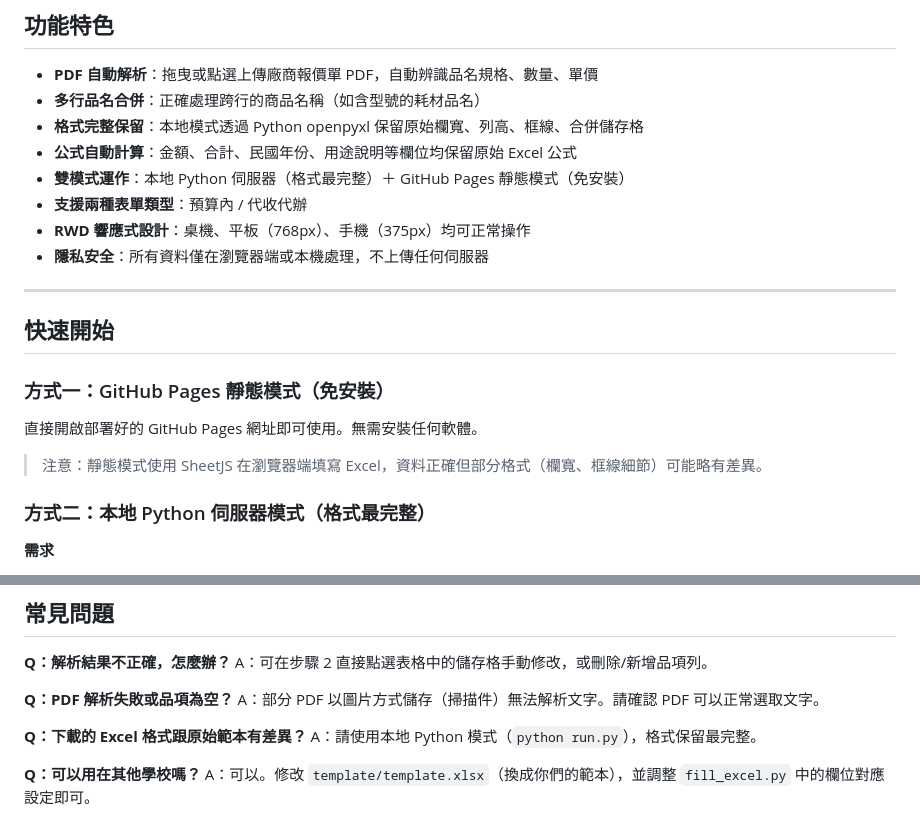
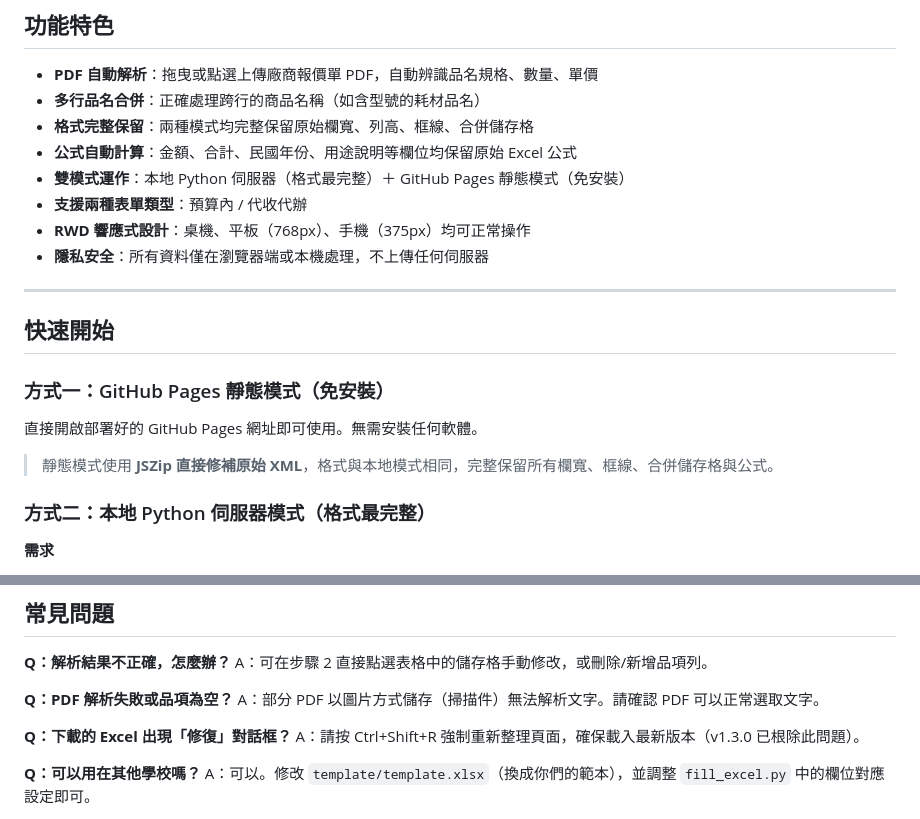
Before and after one commit to cagoooo/budget, a Markdown page: README.md, 2 parts joined by grey strips. Rendered like a GitHub page.

```diff
--- a/README.md
+++ b/README.md
@@ -10,7 +12,7 @@
 
 - **PDF 自動解析**：拖曳或點選上傳廠商報價單 PDF，自動辨識品名規格、數量、單價
 - **多行品名合併**：正確處理跨行的商品名稱（如含型號的耗材品名）
-- **格式完整保留**：本地模式透過 Python openpyxl 保留原始欄寬、列高、框線、合併儲存格
+- **格式完整保留**：兩種模式均完整保留原始欄寬、列高、框線、合併儲存格
 - **公式自動計算**：金額、合計、民國年份、用途說明等欄位均保留原始 Excel 公式
 - **雙模式運作**：本地 Python 伺服器（格式最完整）＋ GitHub Pages 靜態模式（免安裝）
 - **支援兩種表單類型**：預算內 / 代收代辦
@@ -25,7 +27,7 @@
 
 直接開啟部署好的 GitHub Pages 網址即可使用。無需安裝任何軟體。
 
-> 注意：靜態模式使用 SheetJS 在瀏覽器端填寫 Excel，資料正確但部分格式（欄寬、框線細節）可能略有差異。
+> 靜態模式使用 **JSZip 直接修補原始 XML**，格式與本地模式相同，完整保留所有欄寬、框線、合併儲存格與公式。
 
 ### 方式二：本地 Python 伺服器模式（格式最完整）
 
@@ -200,8 +188,8 @@ A：可在步驟 2 直接點選表格中的儲存格手動修改，或刪除/新
 **Q：PDF 解析失敗或品項為空？**
 A：部分 PDF 以圖片方式儲存（掃描件）無法解析文字。請確認 PDF 可以正常選取文字。
 
-**Q：下載的 Excel 格式跟原始範本有差異？**
-A：請使用本地 Python 模式（`python run.py`），格式保留最完整。
+**Q：下載的 Excel 出現「修復」對話框？**
+A：請按 Ctrl+Shift+R 強制重新整理頁面，確保載入最新版本（v1.3.0 已根除此問題）。
 
 **Q：可以用在其他學校嗎？**
 A：可以。修改 `template/template.xlsx`（換成你們的範本），並調整 `fill_excel.py` 中的欄位對應設定即可。
```
Also changed, not shown: other parts of README.md (+22 -32 lines), IMPROVEMENT.md (+385 -270 lines).
